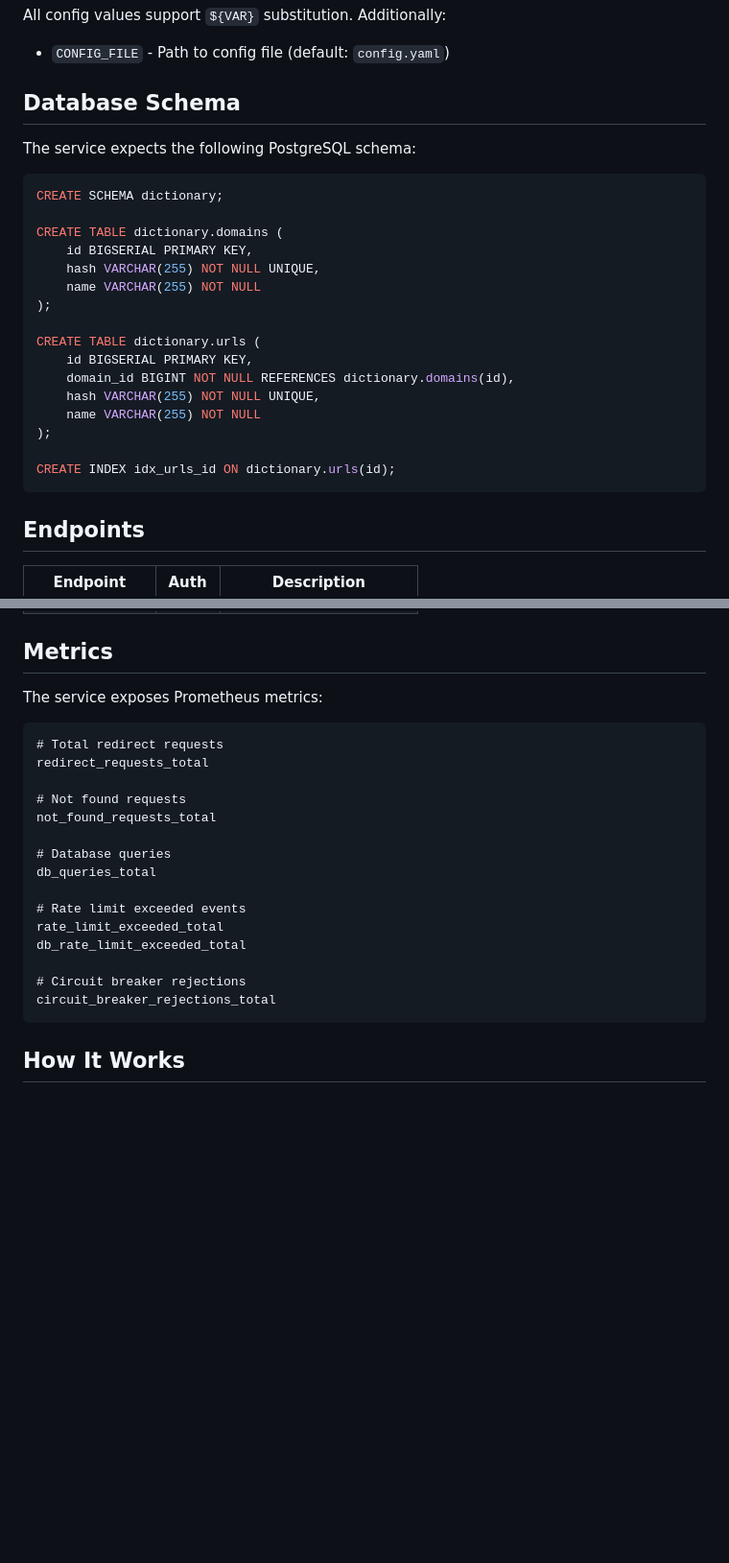
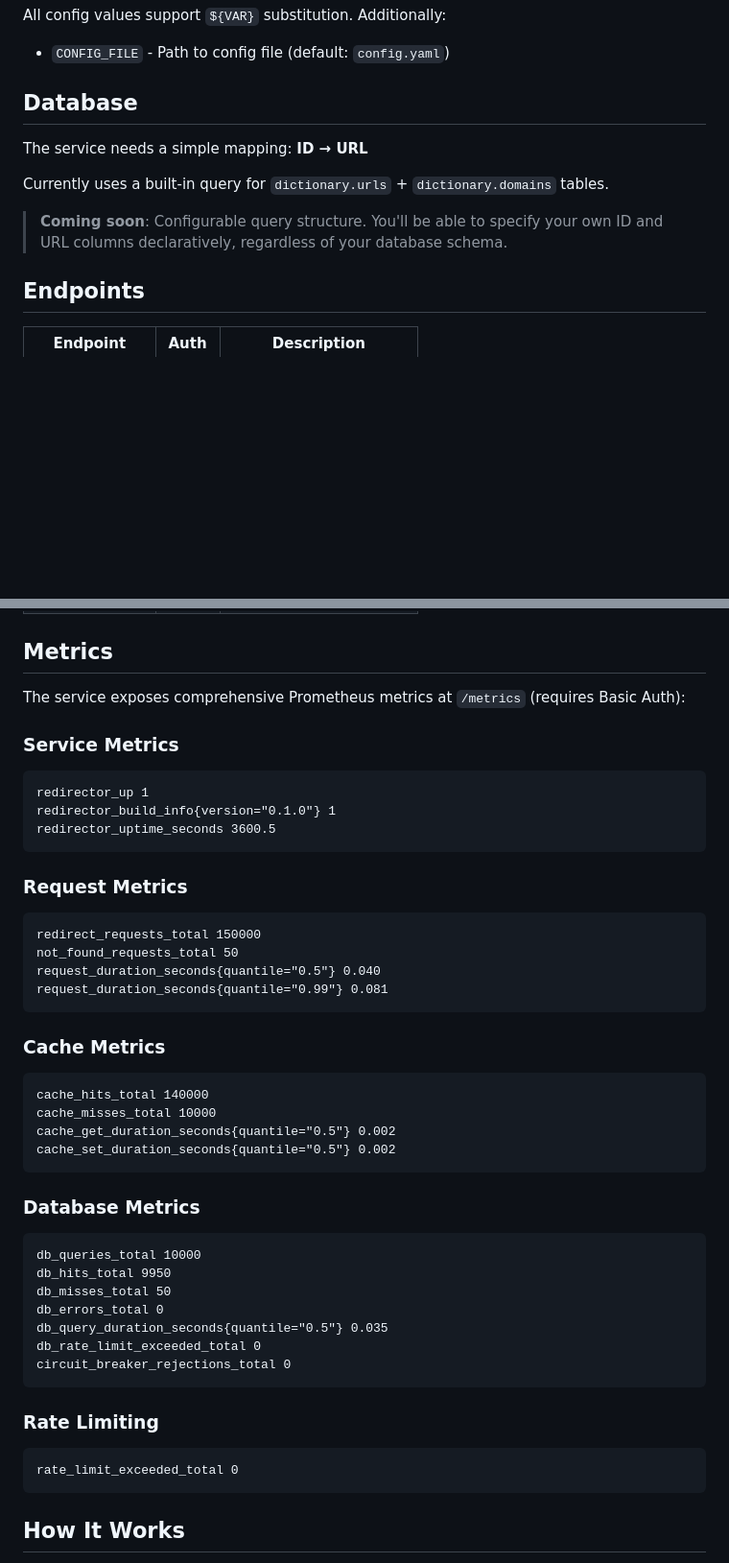
Before and after one commit to brilliant-almazov/redirector, a Markdown page: README.md, 2 parts joined by grey strips. Shown at 96% size. Rendered like a GitHub page; blank space fills up the shorter version.

````diff
--- a/README.md
+++ b/README.md
@@ -152,28 +152,13 @@ All config values support `${VAR}` substitution. Additionally:
 
 - `CONFIG_FILE` - Path to config file (default: `config.yaml`)
 
-## Database Schema
+## Database
 
-The service expects the following PostgreSQL schema:
+The service needs a simple mapping: **ID → URL**
 
-```sql
-CREATE SCHEMA dictionary;
+Currently uses a built-in query for `dictionary.urls` + `dictionary.domains` tables.
 
-CREATE TABLE dictionary.domains (
-    id BIGSERIAL PRIMARY KEY,
-    hash VARCHAR(255) NOT NULL UNIQUE,
-    name VARCHAR(255) NOT NULL
-);
-
-CREATE TABLE dictionary.urls (
-    id BIGSERIAL PRIMARY KEY,
-    domain_id BIGINT NOT NULL REFERENCES dictionary.domains(id),
-    hash VARCHAR(255) NOT NULL UNIQUE,
-    name VARCHAR(255) NOT NULL
-);
-
-CREATE INDEX idx_urls_id ON dictionary.urls(id);
-```
+> **Coming soon**: Configurable query structure. You'll be able to specify your own ID and URL columns declaratively, regardless of your database schema.
 
 ## Endpoints
 
@@ -186,24 +171,45 @@ CREATE INDEX idx_urls_id ON dictionary.urls(id);
 
 ## Metrics
 
-The service exposes Prometheus metrics:
+The service exposes comprehensive Prometheus metrics at `/metrics` (requires Basic Auth):
 
+### Service Metrics
 ```
-# Total redirect requests
-redirect_requests_total
+redirector_up 1
+redirector_build_info{version="0.1.0"} 1
+redirector_uptime_seconds 3600.5
+```
 
-# Not found requests
-not_found_requests_total
+### Request Metrics
+```
+redirect_requests_total 150000
+not_found_requests_total 50
+request_duration_seconds{quantile="0.5"} 0.040
+request_duration_seconds{quantile="0.99"} 0.081
+```
 
-# Database queries
-db_queries_total
+### Cache Metrics
+```
+cache_hits_total 140000
+cache_misses_total 10000
+cache_get_duration_seconds{quantile="0.5"} 0.002
+cache_set_duration_seconds{quantile="0.5"} 0.002
+```
 
-# Rate limit exceeded events
-rate_limit_exceeded_total
-db_rate_limit_exceeded_total
+### Database Metrics
+```
+db_queries_total 10000
+db_hits_total 9950
+db_misses_total 50
+db_errors_total 0
+db_query_duration_seconds{quantile="0.5"} 0.035
+db_rate_limit_exceeded_total 0
+circuit_breaker_rejections_total 0
+```
 
-# Circuit breaker rejections
-circuit_breaker_rejections_total
+### Rate Limiting
+```
+rate_limit_exceeded_total 0
 ```
 
 ## How It Works
````
Also changed, not shown: docs/README.ru.md (+32 -32 lines).
